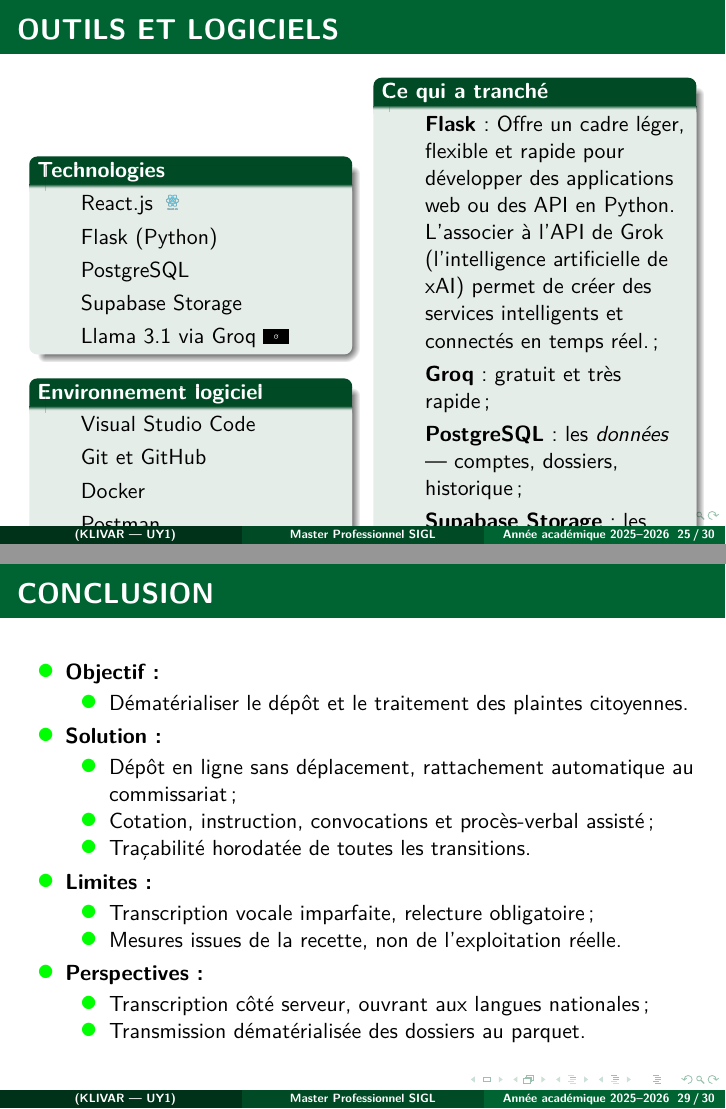
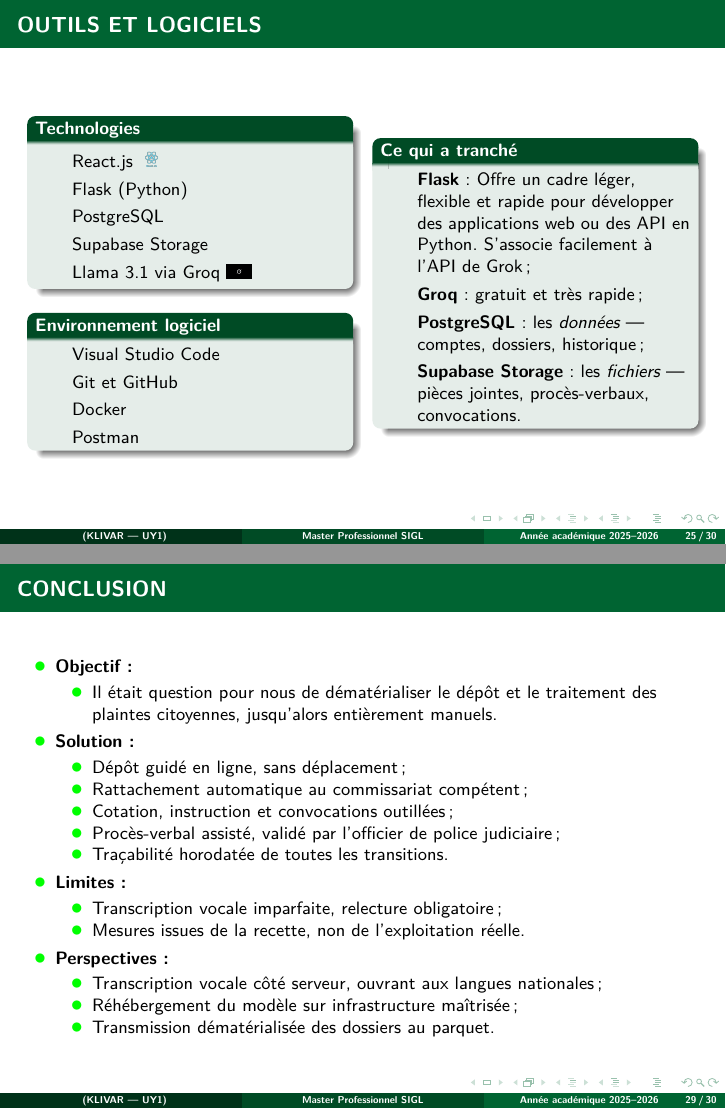
Before and after one commit to NodemBorel/memoire-m2, LaTeX slides (diapositive/soutenance.tex): pages 25 and 29 of 30, joined at a grey line. Compiled offline with pdfLaTeX.

Commit message:
added doc

```diff
--- a/diapositive/soutenance.tex
+++ b/diapositive/soutenance.tex
@@ -1,4 +1,4 @@
-\documentclass[11pt]{beamer}
+\documentclass[9pt]{beamer}
 \mode<presentation>
 
 % Theme choice:
@@ -400,7 +400,7 @@
     \begin{column}{0.45\textwidth}
         \begin{block}{Ce qui a tranché}
             \begin{itemize}
-                \item \textbf{Flask} :  Offre un cadre léger, flexible et rapide pour développer des applications web ou des API en Python. L'associer à l'API de Grok (l'intelligence artificielle de xAI) permet de créer des services intelligents et connectés en temps réel.;
+                \item \textbf{Flask} :  Offre un cadre léger, flexible et rapide pour développer des applications web ou des API en Python. S'associe facilement à l'API de Grok;
                 \item \textbf{Groq} : gratuit et très rapide;
                 \item \textbf{PostgreSQL} : les \emph{données} --- comptes, dossiers, historique;
                 \item \textbf{Supabase Storage} : les \emph{fichiers} --- pièces jointes, procès-verbaux, convocations.
@@ -458,12 +458,14 @@
 
     \item \textbf{Objectif : }
     \begin{itemize}[label=$\bullet$, font=\LARGE \color{green}]
-    \item Dématérialiser le dépôt et le traitement des plaintes citoyennes.
+    \item Il était question pour nous de dématérialiser le dépôt et le traitement des plaintes citoyennes, jusqu'alors entièrement manuels.
     \end{itemize}
     \item \textbf{Solution : }
         \begin{itemize}[label=$\bullet$, font=\LARGE \color{green}]
-  \item Dépôt en ligne sans déplacement, rattachement automatique au commissariat;
-  \item Cotation, instruction, convocations et procès-verbal assisté;
+  \item Dépôt guidé en ligne, sans déplacement;
+  \item Rattachement automatique au commissariat compétent;
+  \item Cotation, instruction et convocations outillées;
+  \item Procès-verbal assisté, validé par l'officier de police judiciaire;
   \item Traçabilité horodatée de toutes les transitions.
   \end{itemize}
   \item \textbf{Limites : }
@@ -473,7 +475,8 @@
   \end{itemize}
 \item \textbf{Perspectives : }
     \begin{itemize}[label=$\bullet$, font=\LARGE \color{green}]
-  \item Transcription côté serveur, ouvrant aux langues nationales;
+  \item Transcription vocale côté serveur, ouvrant aux langues nationales;
+  \item Réhébergement du modèle sur infrastructure maîtrisée;
   \item Transmission dématérialisée des dossiers au parquet.
 \end{itemize}
      \end{itemize}
```
Also changed, not shown: diapositive/soutenance.pdf, 6 other files.
